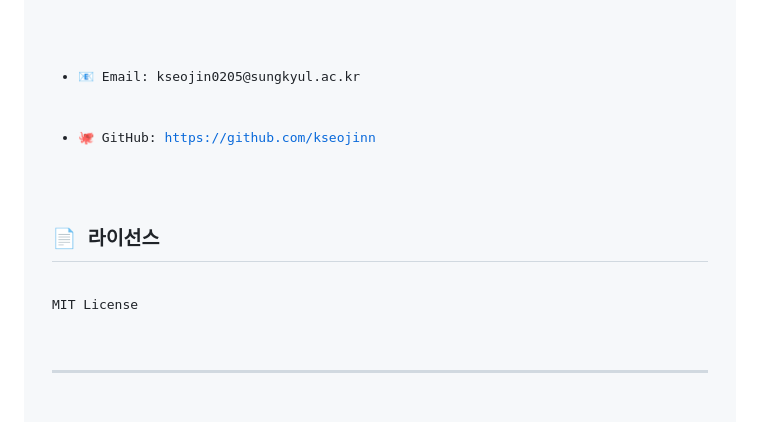
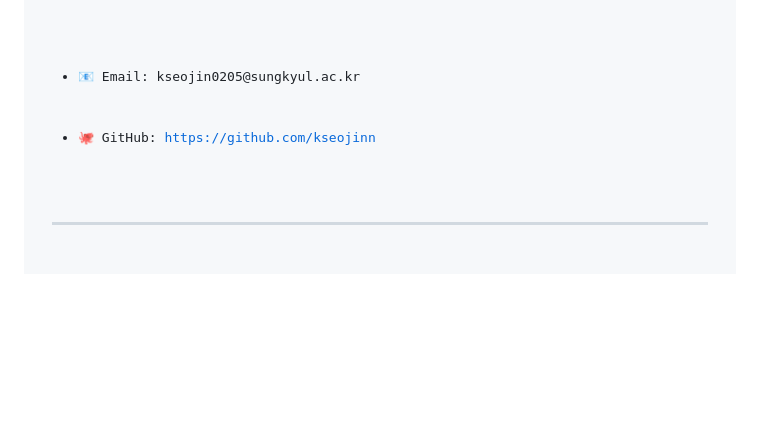
Before and after one commit to kseojinn/web-app-tech, a Markdown page: README.md, the part around the change. GitHub-like rendering; blank space fills up the shorter version.

```diff
--- a/README.md
+++ b/README.md
@@ -164,9 +164,6 @@ PORT=3001</code></pre>
     <li>🐙 GitHub: <a href="https://github.com/kseojinn">https://github.com/kseojinn</a></li>
 </ul>
 
-<h2>📄 라이선스</h2>
-<p>MIT License</p>
-
 <hr>
 
 </body>
```
